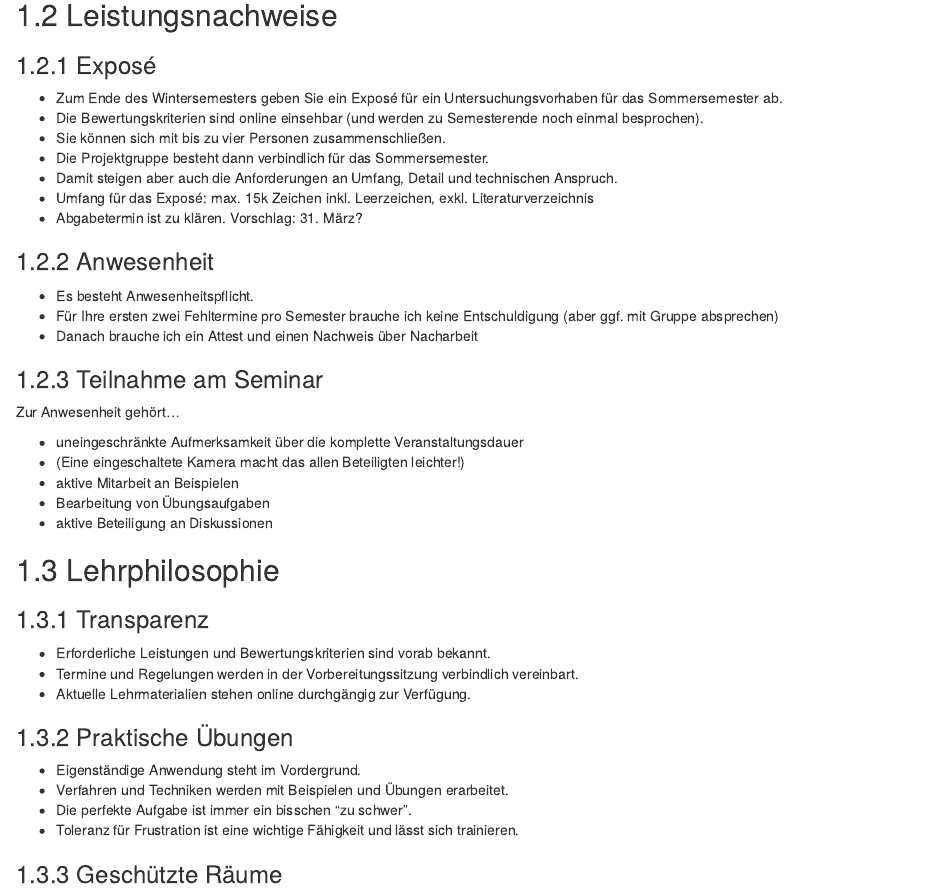
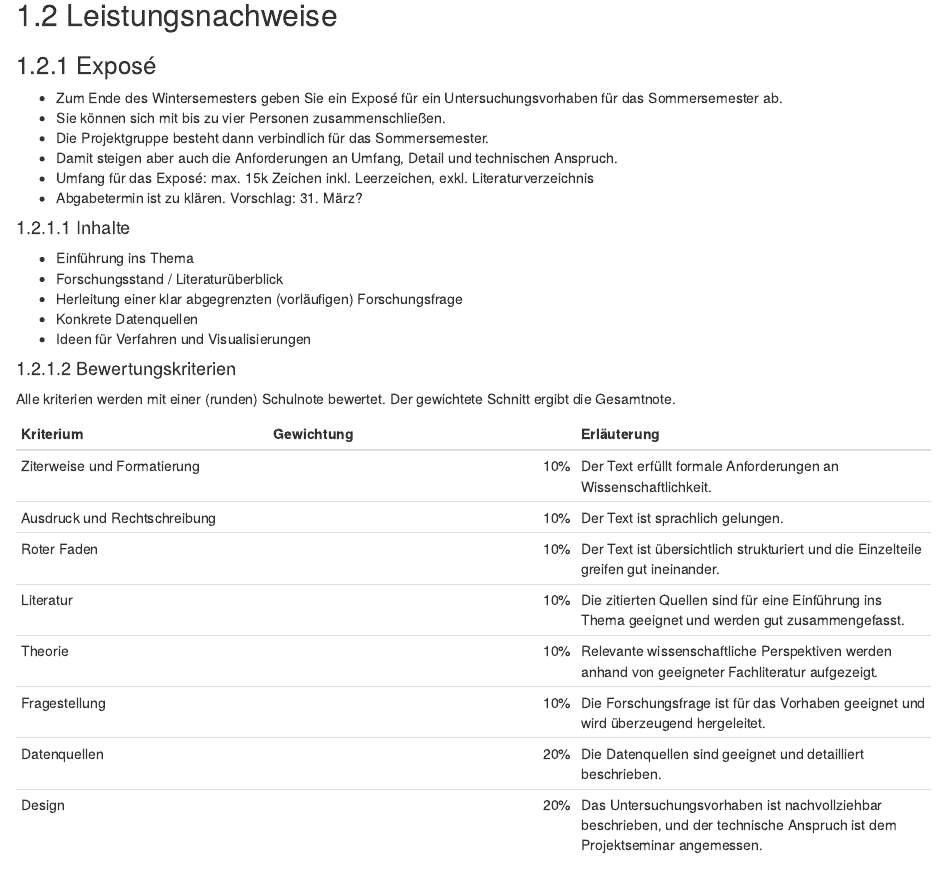
Before and after one commit to ktiu/ds21, an R Markdown document (01_vorbesprechung.Rmd): the page in a window 1100 px wide, from 730 px down. Rendered offline with R 4.5, knitr and Pandoc, with nearby package versions; drawn as R Markdown's standard HTML page in place of the format the file asks for.

Commit message:
correctiosn

```diff
--- a/01_vorbesprechung.Rmd
+++ b/01_vorbesprechung.Rmd
@@ -38,12 +38,36 @@ Sie können...
 ### Exposé
 
 - Zum Ende des Wintersemesters geben Sie ein Exposé für ein Untersuchungsvorhaben für das Sommersemester ab.
-- Die Bewertungskriterien sind online einsehbar (und werden zu Semesterende noch einmal besprochen).
 - Sie können sich mit bis zu vier Personen zusammenschließen.
 - Die Projektgruppe besteht dann verbindlich für das Sommersemester.
 - Damit steigen aber auch die Anforderungen an Umfang, Detail und technischen Anspruch.
 - Umfang für das Exposé: max. 15k Zeichen inkl. Leerzeichen, exkl. Literaturverzeichnis
 - Abgabetermin ist zu klären. Vorschlag: 31. März?
+
+#### Inhalte
+
+- Einführung ins Thema
+- Forschungsstand / Literaturüberblick
+- Herleitung einer klar abgegrenzten (vorläufigen) Forschungsfrage
+- Konkrete Datenquellen
+- Ideen für Verfahren und Visualisierungen
+
+#### Bewertungskriterien
+
+Alle kriterien werden mit einer (runden) Schulnote bewertet. Der gewichtete Schnitt ergibt die Gesamtnote.
+
+Kriterium                    | Gewichtung   | Erläuterung
+----------                   | -----------: | --------------
+Ziterweise und Formatierung  | 10%          | Der Text erfüllt formale Anforderungen an Wissenschaftlichkeit.
+Ausdruck und Rechtschreibung | 10%          | Der Text ist sprachlich gelungen.
+Roter Faden                  | 10%          | Der Text ist übersichtlich strukturiert und die Einzelteile greifen gut ineinander.
+Literatur                    | 10%          | Die zitierten Quellen sind für eine Einführung ins Thema geeignet und werden gut zusammengefasst.
+Theorie                      | 10%          | Relevante wissenschaftliche Perspektiven werden anhand von geeigneter Fachliteratur aufgezeigt.
+Fragestellung                | 10%          | Die Forschungsfrage ist für das Vorhaben geeignet und wird überzeugend hergeleitet.
+Datenquellen                 | 20%          | Die Datenquellen sind geeignet und detailliert beschrieben.
+Design                       | 20%          | Das Untersuchungsvorhaben ist nachvollziehbar beschrieben, und der technische Anspruch ist dem Projektseminar angemessen.
+
+
 
 ### Anwesenheit
 
```
Also changed, not shown: 3 other files.
